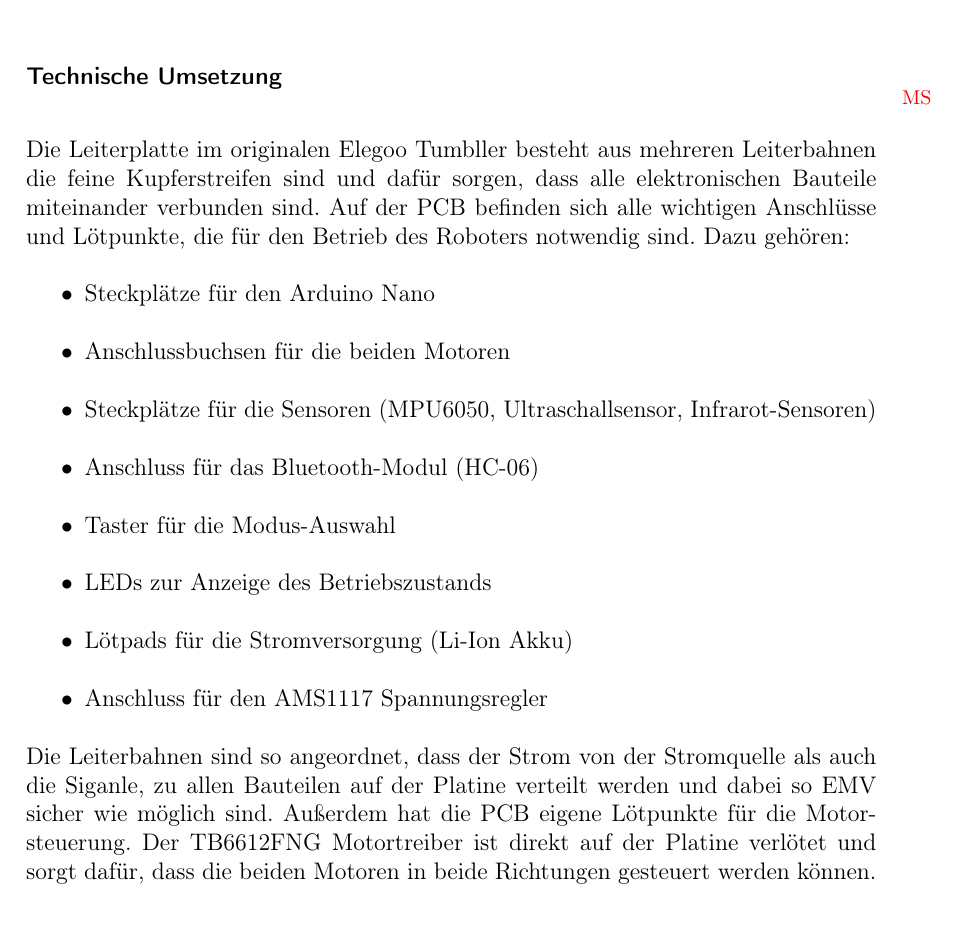
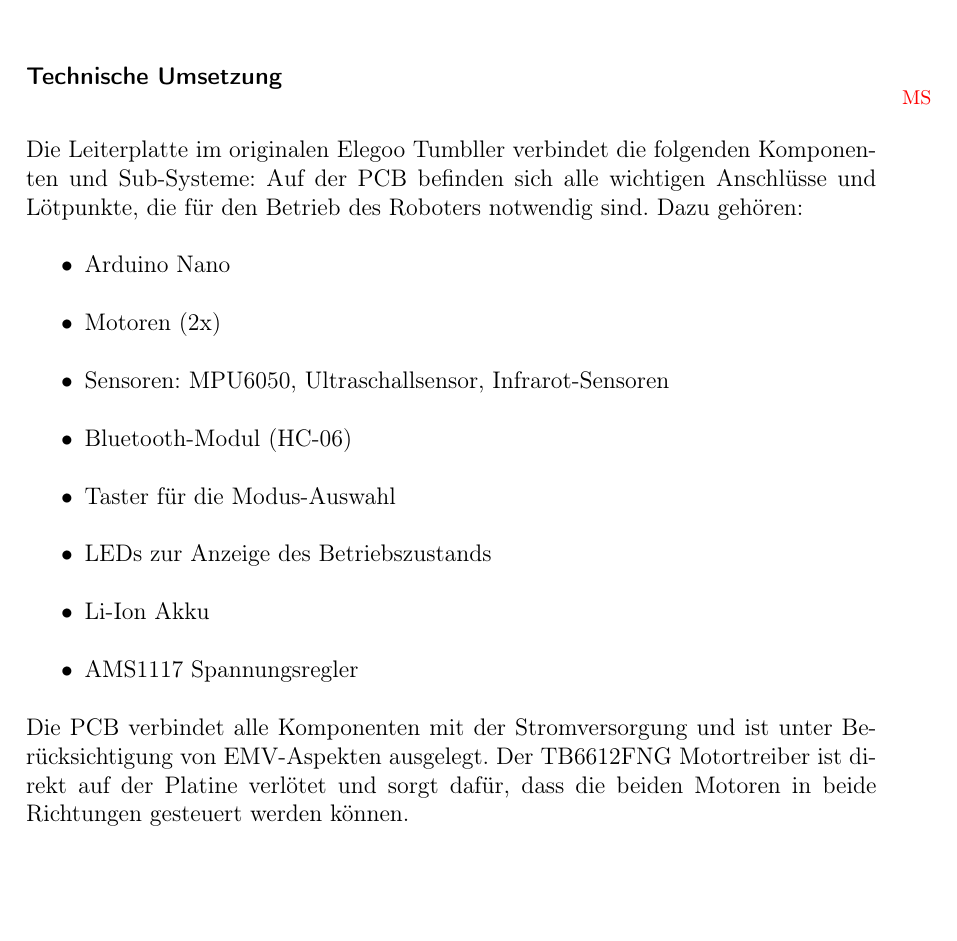
Before and after one commit to LenderSchlender/SwarmBots, a LaTeX thesis (diplomarbeit/2425_DA_SwarmBots.tex, which reads diplomarbeit/Hardware.tex): part of page 24 of 118, cut so that both start at the same text. Compiled offline with pdfLaTeX.

Commit message:
alles verbessert im hardware teil außer bluetooth modul und Arduino nano

```diff
--- a/diplomarbeit/Hardware.tex
+++ b/diplomarbeit/Hardware.tex
@@ -75,30 +75,21 @@ Die einzelnen Komponenten müssen nur noch in die vorgesehenen Sockel gesteckt w
 %
 \subsubsection{Technische Umsetzung}
 \initials{MS}
-Die Leiterplatte im originalen Elegoo Tumbller besteht aus mehreren Leiterbahnen
-die feine Kupferstreifen sind
-und dafür sorgen,
-dass alle elektronischen Bauteile miteinander verbunden sind.
+Die Leiterplatte im originalen Elegoo Tumbller verbindet die folgenden Komponenten und Sub-Systeme:
 %
 Auf der PCB befinden sich alle wichtigen Anschlüsse und Lötpunkte,
 die für den Betrieb des Roboters notwendig sind. Dazu gehören:
 \begin{itemize}
-    \item Steckplätze für den Arduino Nano
-    \item Anschlussbuchsen für die beiden Motoren
-    \item Steckplätze für die Sensoren (MPU6050, Ultraschallsensor, Infrarot-Sensoren)
-    \item Anschluss für das Bluetooth-Modul (HC-06)
+    \item Arduino Nano
+    \item Motoren (2x)
+    \item Sensoren: MPU6050, Ultraschallsensor, Infrarot-Sensoren
+    \item Bluetooth-Modul (HC-06)
     \item Taster für die Modus-Auswahl
     \item LEDs zur Anzeige des Betriebszustands
-    \item Lötpads für die Stromversorgung (Li-Ion Akku)
-    \item Anschluss für den AMS1117 Spannungsregler
+    \item Li-Ion Akku
+    \item AMS1117 Spannungsregler
 \end{itemize}
-Die Leiterbahnen sind so angeordnet,
-dass der Strom von der Stromquelle als auch die Siganle,
-zu allen Bauteilen auf der Platine verteilt werden
-und dabei so EMV sicher wie möglich sind.
-%
-Außerdem hat die PCB eigene Lötpunkte für die Motorsteuerung.
-%
+Die PCB verbindet alle Komponenten mit der Stromversorgung und ist unter Berücksichtigung von EMV-Aspekten ausgelegt.
 Der TB6612FNG Motortreiber ist direkt auf der Platine verlötet und sorgt dafür,
 dass die beiden Motoren in beide Richtungen gesteuert werden können.
 %
```
Also changed, not shown: diplomarbeit/Hardware.tex (26 more changed lines).
